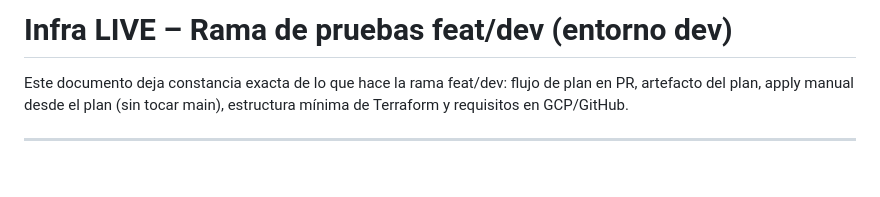
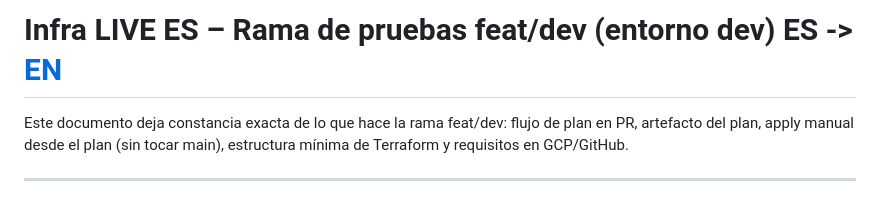
Before and after one commit to S4M73l09/GCS-Infra-Live, a Markdown page: README.md, the part around the change. Drawn GitHub-style; blank space fills up the shorter version.

```diff
--- a/README.md
+++ b/README.md
@@ -1,4 +1,4 @@
-# Infra LIVE – Rama de pruebas feat/dev (entorno dev)
+# Infra LIVE ES – Rama de pruebas feat/dev (entorno dev) ES -> [EN](README.en.md)
 
 Este documento deja constancia exacta de lo que hace la rama feat/dev: flujo de plan en PR, artefacto del plan, apply manual desde el plan (sin tocar main), estructura mínima de Terraform y requisitos en GCP/GitHub.
 
```
Also changed, not shown: README.en.md (added, +322 -0 lines).
